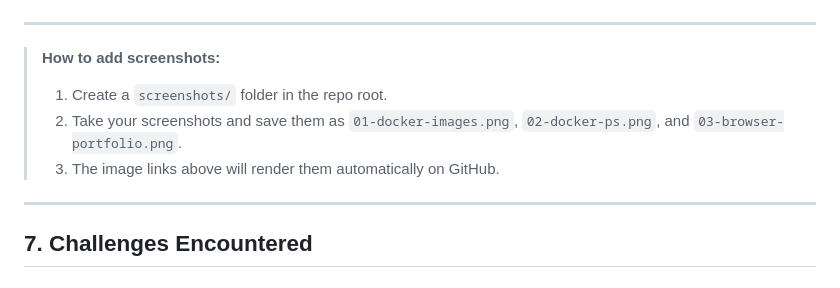
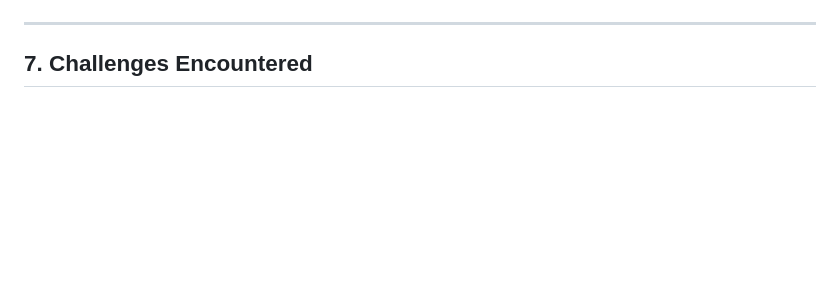
Before and after one commit to Minicvictor/Dockerized-portfolio-website, a Markdown page: README.md, the part around the change. Drawn GitHub-style; blank space fills up the shorter version.

Commit message:
update README
Removed instructions for adding screenshots from README.

```diff
--- a/README.md
+++ b/README.md
@@ -220,14 +220,6 @@ CONTAINER ID   IMAGE          COMMAND                  CREATED         STATUS
 
 -----
 
-> **How to add screenshots:**
->
-> 1. Create a `screenshots/` folder in the repo root.
-> 1. Take your screenshots and save them as `01-docker-images.png`, `02-docker-ps.png`, and `03-browser-portfolio.png`.
-> 1. The image links above will render them automatically on GitHub.
-
------
-
 ## 7. Challenges Encountered
 
 ### Challenge 1 — Port already in use
```
